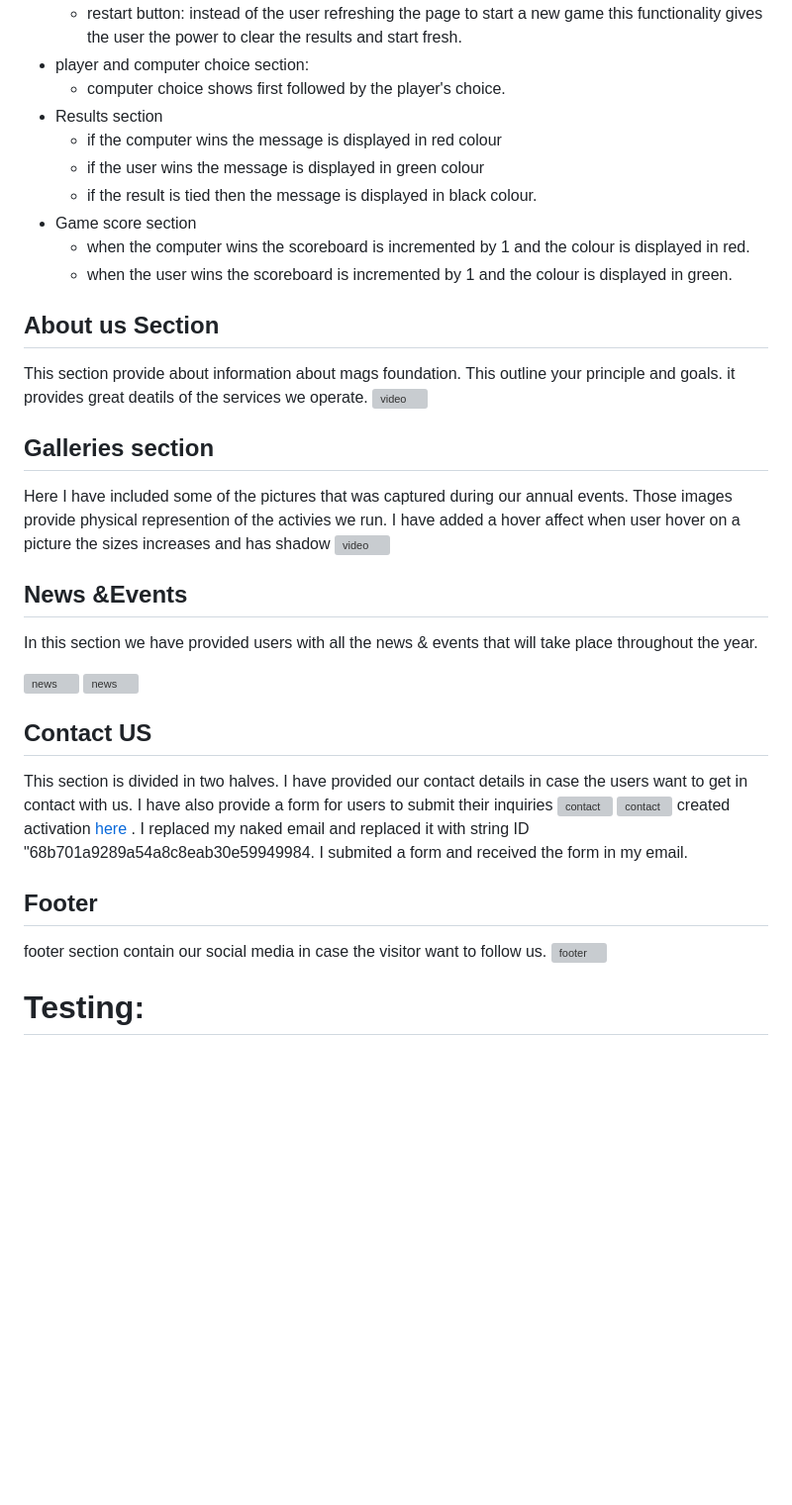
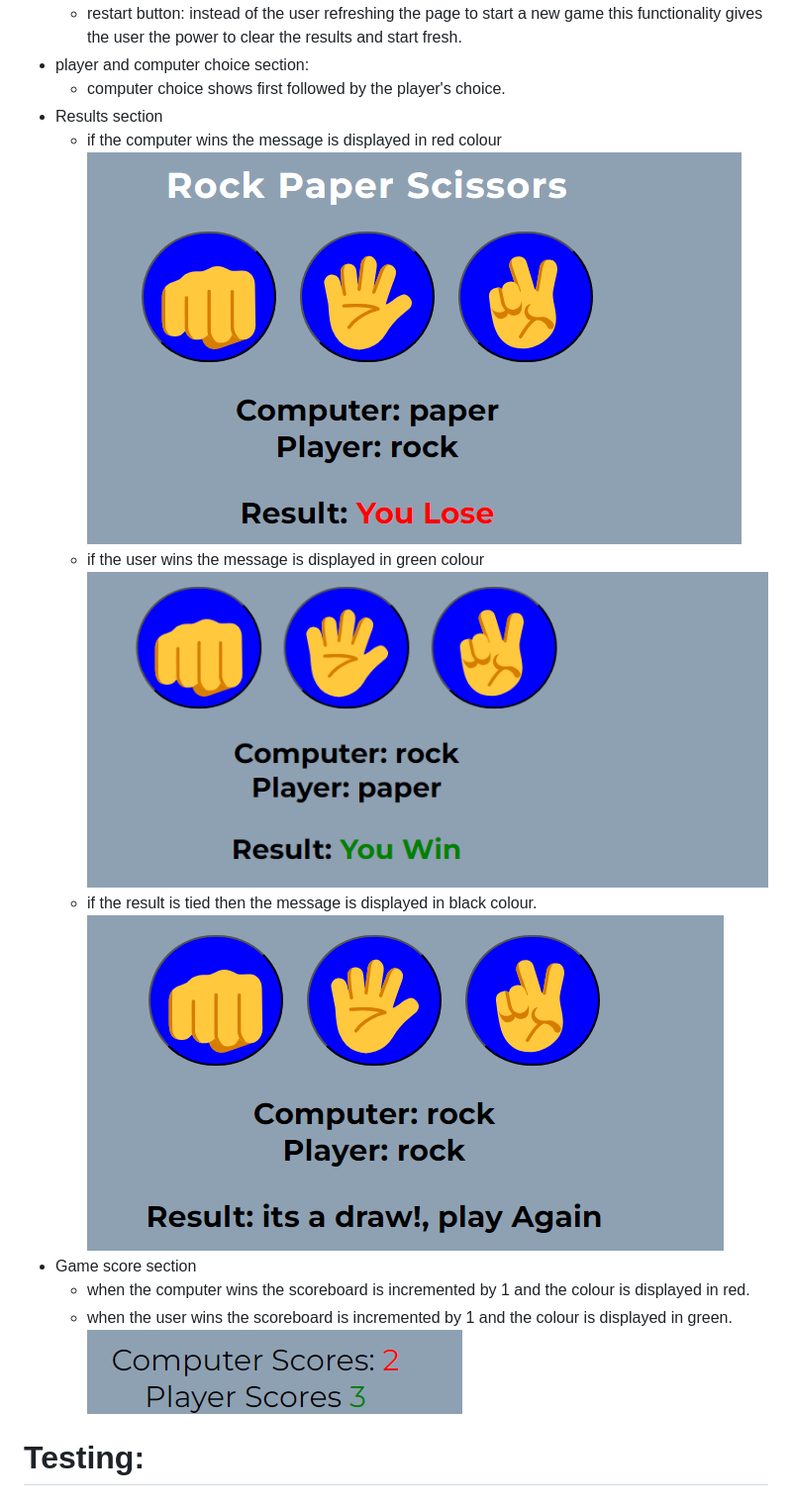
Before and after one commit to joelsita/project-two, a Markdown page: README.md, the part around the change. Shown: that part at 99% size. Rendered like a GitHub page; pictures changed too: assets/images/scores.png (added), assets/images/tied.png (added), assets/images/user-win.png (added); blank space fills up the shorter version; grey boxes are pictures that could not be loaded.

Commit message:
added images in result & score sections

```diff
--- a/README.md
+++ b/README.md
@@ -142,38 +142,15 @@ The folder is set to / (root).
   - computer choice shows first followed by the player's choice.
 - Results section
   - if the computer wins the message is displayed in red colour
+   ![navigation](assets/images/win.png)
   - if the user wins the message is displayed in green colour
+  ![navigation](assets/images/user-win.png)
   - if the result is tied then the message is displayed in black colour.
+   ![navigation](assets/images/tied.png)
 - Game score section
   - when the computer wins the scoreboard is incremented by 1 and the colour is displayed in red.
    - when the user wins the scoreboard is incremented by 1 and the colour is displayed in green.
-
-
-## About us Section
-This section provide about information about mags foundation. This outline your principle and goals. it provides great deatils of the services we operate.
-![video](assets/documents/about.jpg)
-
-## Galleries section
-Here I have included some of the pictures that was captured during our annual events. Those images provide physical represention of the activies we run. I have added a hover affect when user hover  on a picture the sizes increases and has shadow
-![video](assets/documents/galleries.jpg)
-
-## News &Events
-In this section we have provided users with all the news & events that will take place throughout the year.
-
-![news](assets/documents/new-one.jpg)
-![news](assets/documents/news-two.jpg)
-
-## Contact US
-This section is divided in two halves. I have provided our contact details in case the users want to get in contact with us.
-I have also provide a form for users to submit their inquiries
-![contact](assets/documents/contact-one.jpg)
-![contact](assets/documents/contact-two.jpg)
-created activation <a href="https://formsubmit.co/" target="_blank"> here </a>. I replaced my naked email and replaced it with string ID "68b701a9289a54a8c8eab30e59949984. I submited a form and received the form in my email.
-
-## Footer
-footer section contain our social media in case the visitor want to follow us.
-![footer](assets/documents/footer.jpg)
-
+   ![navigation](assets/images/scores.png)
 # Testing:
 ## Features Testing
 All th feaures of the website have been tested to make sure it working as designed.
```
